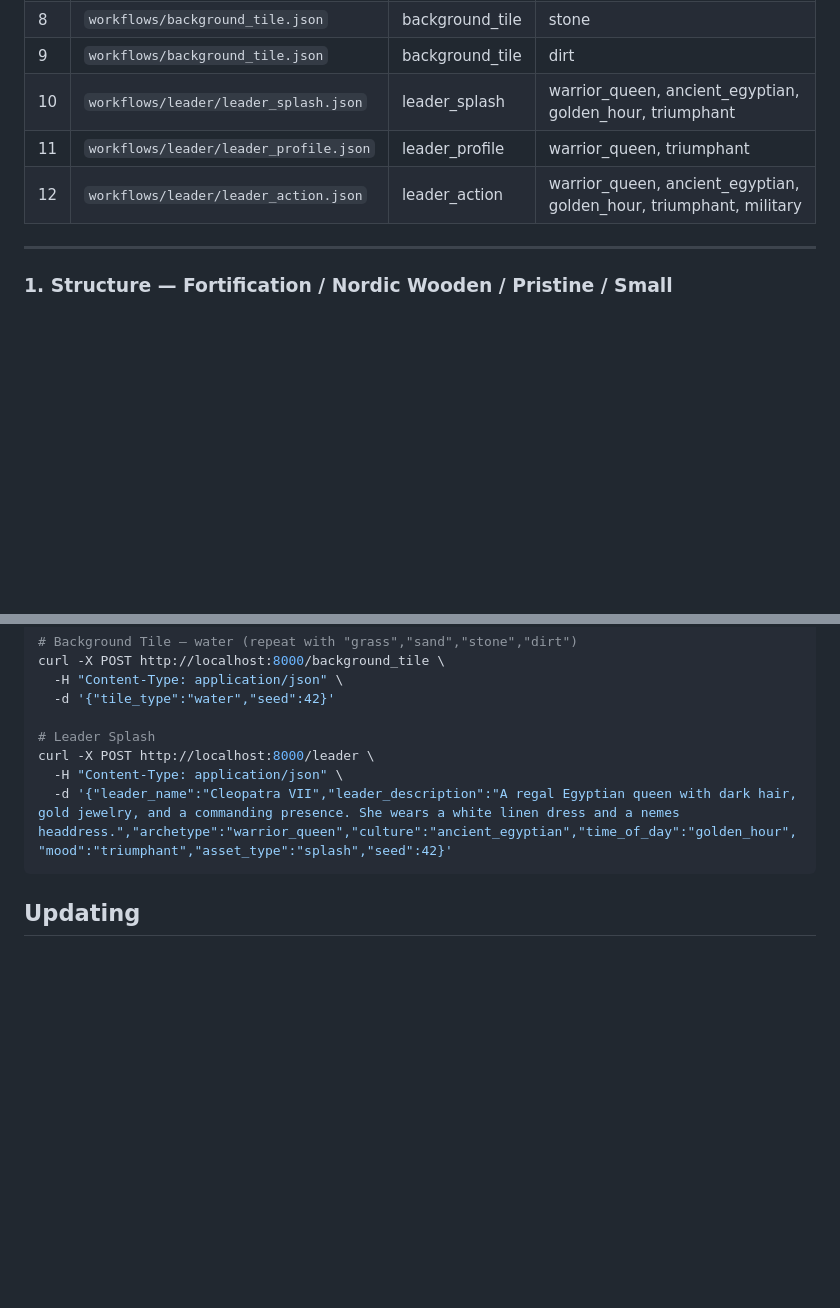
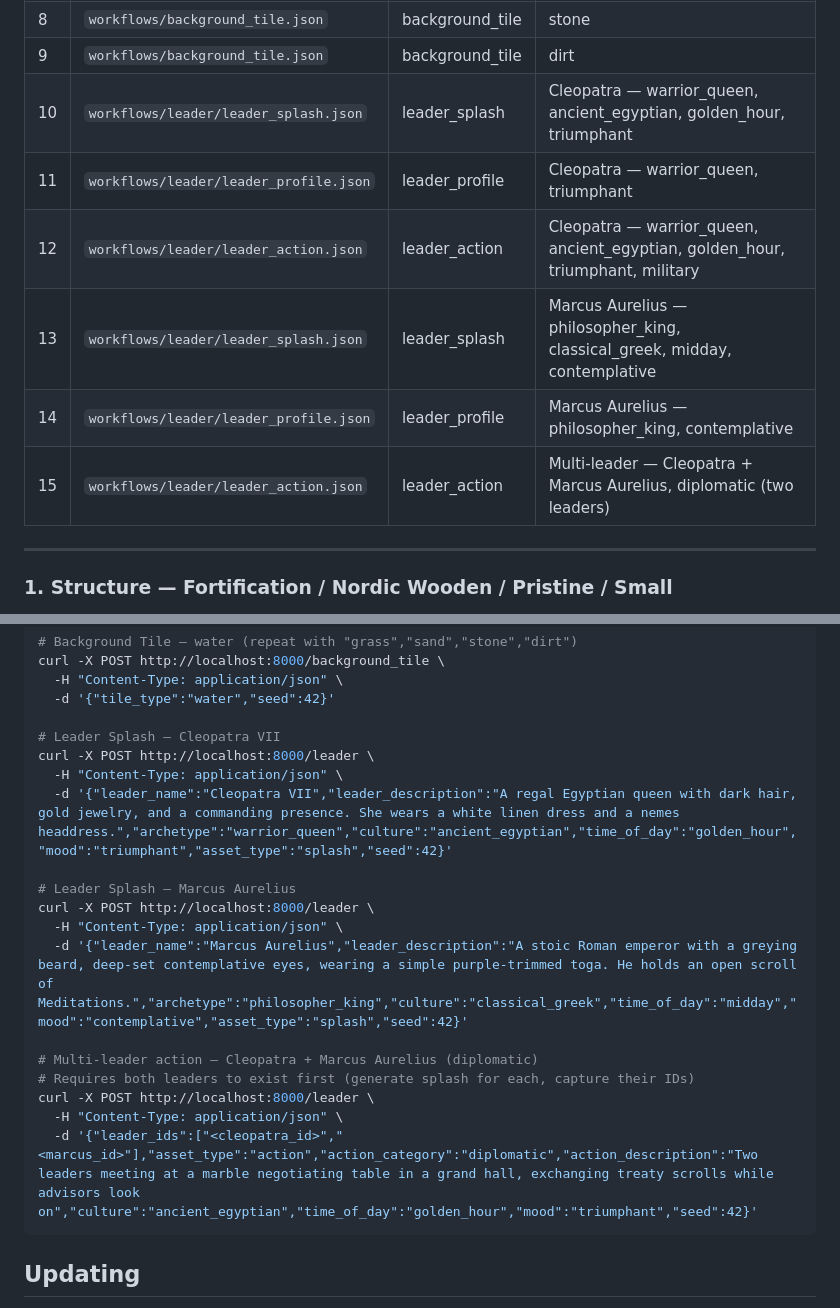
Before and after one commit to maxtwotouch/StrategAI, a Markdown page: docs/validation-prompts.md, 2 parts joined by grey strips. GitHub-like rendering; blank space fills up the shorter version.

````diff
--- a/docs/validation-prompts.md
+++ b/docs/validation-prompts.md
@@ -15,9 +15,12 @@ builders (`src/*/prompts.py`) with the listed configuration.
 | 7 | `workflows/background_tile.json` | background_tile | sand |
 | 8 | `workflows/background_tile.json` | background_tile | stone |
 | 9 | `workflows/background_tile.json` | background_tile | dirt |
-| 10 | `workflows/leader/leader_splash.json` | leader_splash | warrior_queen, ancient_egyptian, golden_hour, triumphant |
-| 11 | `workflows/leader/leader_profile.json` | leader_profile | warrior_queen, triumphant |
-| 12 | `workflows/leader/leader_action.json` | leader_action | warrior_queen, ancient_egyptian, golden_hour, triumphant, military |
+| 10 | `workflows/leader/leader_splash.json` | leader_splash | Cleopatra — warrior_queen, ancient_egyptian, golden_hour, triumphant |
+| 11 | `workflows/leader/leader_profile.json` | leader_profile | Cleopatra — warrior_queen, triumphant |
+| 12 | `workflows/leader/leader_action.json` | leader_action | Cleopatra — warrior_queen, ancient_egyptian, golden_hour, triumphant, military |
+| 13 | `workflows/leader/leader_splash.json` | leader_splash | Marcus Aurelius — philosopher_king, classical_greek, midday, contemplative |
+| 14 | `workflows/leader/leader_profile.json` | leader_profile | Marcus Aurelius — philosopher_king, contemplative |
+| 15 | `workflows/leader/leader_action.json` | leader_action | Multi-leader — Cleopatra + Marcus Aurelius, diplomatic (two leaders) |
 
 ---
 
@@ -180,10 +217,21 @@ curl -X POST http://localhost:8000/background_tile \
   -H "Content-Type: application/json" \
   -d '{"tile_type":"water","seed":42}'
 
-# Leader Splash
+# Leader Splash — Cleopatra VII
 curl -X POST http://localhost:8000/leader \
   -H "Content-Type: application/json" \
   -d '{"leader_name":"Cleopatra VII","leader_description":"A regal Egyptian queen with dark hair, gold jewelry, and a commanding presence. She wears a white linen dress and a nemes headdress.","archetype":"warrior_queen","culture":"ancient_egyptian","time_of_day":"golden_hour","mood":"triumphant","asset_type":"splash","seed":42}'
+
+# Leader Splash — Marcus Aurelius
+curl -X POST http://localhost:8000/leader \
+  -H "Content-Type: application/json" \
+  -d '{"leader_name":"Marcus Aurelius","leader_description":"A stoic Roman emperor with a greying beard, deep-set contemplative eyes, wearing a simple purple-trimmed toga. He holds an open scroll of Meditations.","archetype":"philosopher_king","culture":"classical_greek","time_of_day":"midday","mood":"contemplative","asset_type":"splash","seed":42}'
+
+# Multi-leader action — Cleopatra + Marcus Aurelius (diplomatic)
+# Requires both leaders to exist first (generate splash for each, capture their IDs)
+curl -X POST http://localhost:8000/leader \
+  -H "Content-Type: application/json" \
+  -d '{"leader_ids":["<cleopatra_id>","<marcus_id>"],"asset_type":"action","action_category":"diplomatic","action_description":"Two leaders meeting at a marble negotiating table in a grand hall, exchanging treaty scrolls while advisors look on","culture":"ancient_egyptian","time_of_day":"golden_hour","mood":"triumphant","seed":42}'
 ```
 
 ## Updating
````
Also changed, not shown: other parts of docs/validation-prompts.md (+34 -0 lines).
